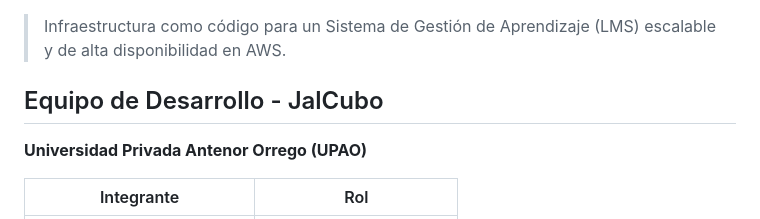
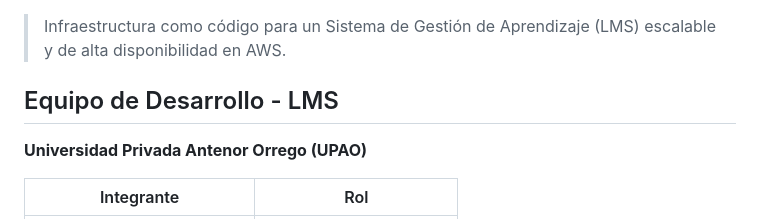
Before and after one commit to alexmisaellgonzalessoto/ProyectoLMSFInal, a Markdown page: README.md, the part around the change. Drawn GitHub-style.

Commit message:
documenta: actualizar README con nombre del equipo LMS y flujo del proyecto

```diff
--- a/README.md
+++ b/README.md
@@ -2,7 +2,7 @@
 > Infraestructura como código para un Sistema de Gestión de Aprendizaje (LMS) escalable y de alta disponibilidad en AWS.
 
 
-## Equipo de Desarrollo - JalCubo
+## Equipo de Desarrollo - LMS
 
 **Universidad Privada Antenor Orrego  (UPAO)**
 
```
